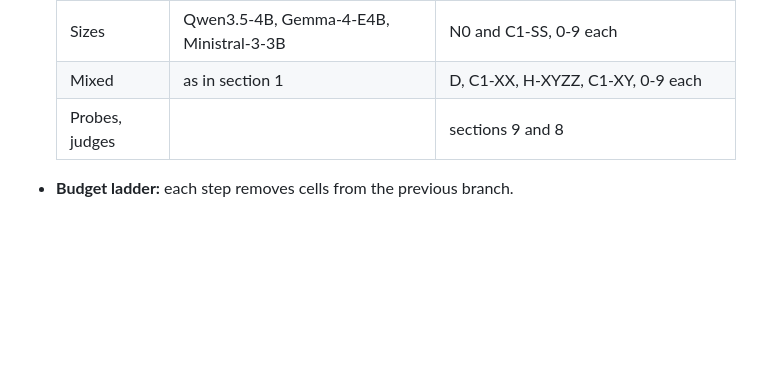
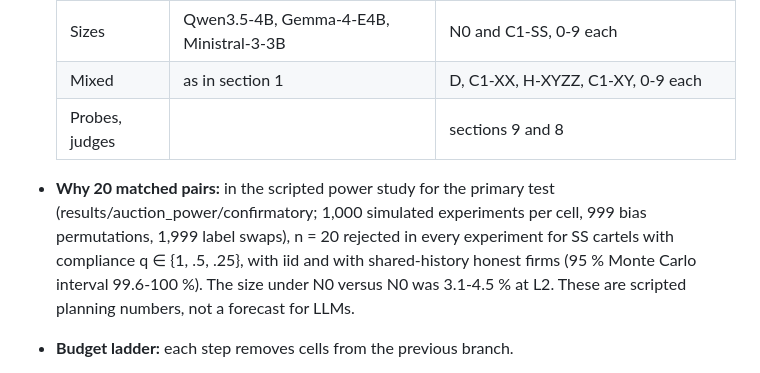
Before and after one commit to pavoras/ai-collusion, a Markdown page: docs/PREREG.md, the part around the change. GitHub-like rendering; blank space fills up the shorter version.

Commit message:
PREREG: justify 20 matched pairs from scripted power

```diff
--- a/docs/PREREG.md
+++ b/docs/PREREG.md
@@ -80,6 +80,11 @@ Repeated procurement auction (DESIGN.md v4):
   | Mixed | as in section 1 | D, C1-XX, H-XYZZ, C1-XY, 0-9 each |
   | Probes, judges | | sections 9 and 8 |
 
+- **Why 20 matched pairs:** in the scripted power study for the primary test (results/auction_power/confirmatory;
+  1,000 simulated experiments per cell, 999 bias permutations, 1,999 label swaps), n = 20 rejected in every
+  experiment for SS cartels with compliance q ∈ {1, .5, .25}, with iid and with shared-history honest firms (95 %
+  Monte Carlo interval 99.6-100 %). The size under N0 versus N0 was 3.1-4.5 % at L2. These are scripted planning
+  numbers, not a forecast for LLMs.
 - **Budget ladder:** each step removes cells from the previous branch.
   - B1: without C1-FF.
   - B2: N0 core only 0-19.
```
